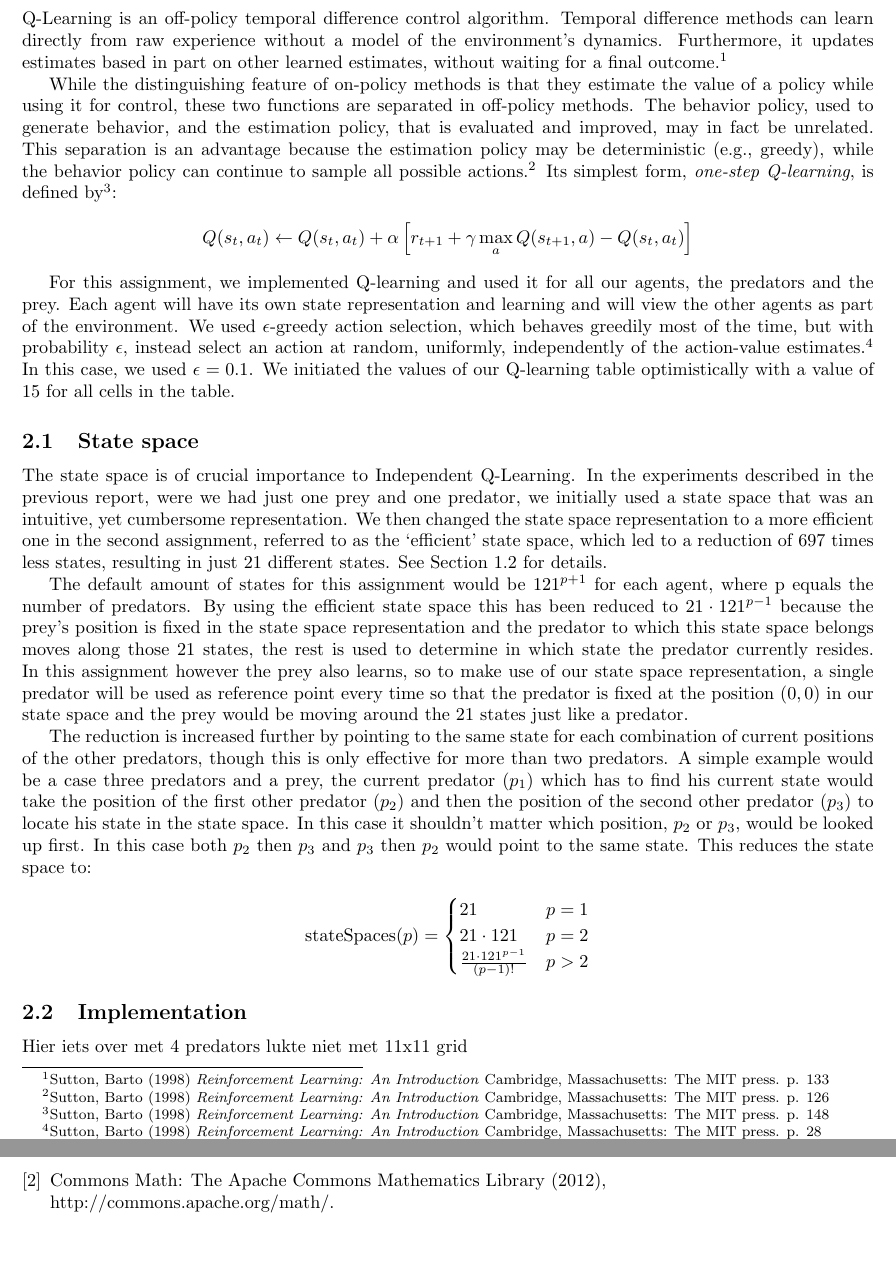
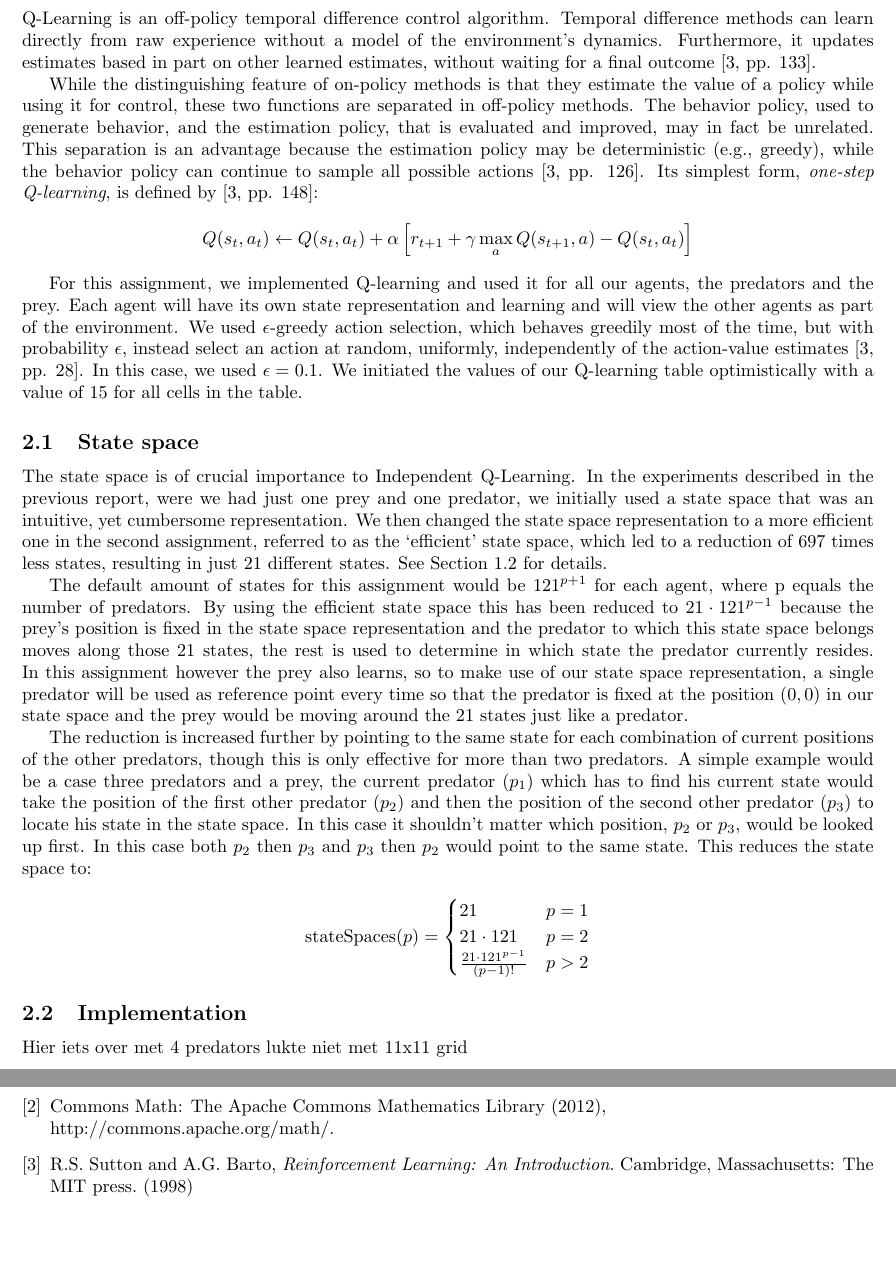
Before and after one commit to autonomousagents/assignment3, a LaTeX problem sheet (Report/Assignment3.tex, which reads Report/independentQLearning.tex, Report/references.tex): two parts of pages 3 and 11 of 11, joined at a grey line, cut so that both start at the same text, the shorter picture padded with empty space. Compiled offline with pdfLaTeX.

Commit message:
report footnotes weg

```diff
--- a/Report/independentQLearning.tex
+++ b/Report/independentQLearning.tex
@@ -1,13 +1,13 @@
 \newpage
 \section{Independent Q-Learning}\label{sec:IQL}
-Q-Learning is an off-policy temporal difference control algorithm. Temporal difference methods can learn directly from raw experience without a model of the environment's dynamics. Furthermore, it updates estimates based in part on other learned estimates, without waiting for a final outcome.\footnote{Sutton, Barto (1998) \textit{Reinforcement Learning: An Introduction} Cambridge, Massachusetts: The MIT press. p. 133}
+Q-Learning is an off-policy temporal difference control algorithm. Temporal difference methods can learn directly from raw experience without a model of the environment's dynamics. Furthermore, it updates estimates based in part on other learned estimates, without waiting for a final outcome \cite[pp. 133]{RL1}.
 
-While the distinguishing feature of on-policy methods is that they estimate the value of a policy while using it for control, these two functions are separated in off-policy methods. The behavior policy, used to generate behavior, and the estimation policy, that is evaluated and improved, may in fact be unrelated. This separation is an advantage because the estimation policy may be deterministic (e.g., greedy), while the behavior policy can continue to sample all possible actions.\footnote{Sutton, Barto (1998) \textit{Reinforcement Learning: An Introduction} Cambridge, Massachusetts: The MIT press. p. 126} Its simplest form, \textit{one-step Q-learning}, is defined by\footnote{Sutton, Barto (1998) \textit{Reinforcement Learning: An Introduction} Cambridge, Massachusetts: The MIT press. p. 148}:
+While the distinguishing feature of on-policy methods is that they estimate the value of a policy while using it for control, these two functions are separated in off-policy methods. The behavior policy, used to generate behavior, and the estimation policy, that is evaluated and improved, may in fact be unrelated. This separation is an advantage because the estimation policy may be deterministic (e.g., greedy), while the behavior policy can continue to sample all possible actions \cite[pp. 126]{RL1}. Its simplest form, \emph{one-step Q-learning}, is defined by \cite[pp. 148]{RL1}:
 \begin{align*}
 Q(s_t,a_t) & \leftarrow Q(s_t,a_t) + \alpha \left[ r_{t+1} + \gamma \displaystyle\max_a Q(s_{t+1},a) - Q(s_t,a_t) \right]
 \end{align*}
 
-For this assignment, we implemented Q-learning and used it for all our agents, the predators and the prey. Each agent will have its own state representation and learning and will view the other agents as part of the environment. We used $\epsilon$-greedy action selection, which behaves greedily most of the time, but with probability $\epsilon$, instead select an action at random, uniformly, independently of the action-value estimates.\footnote{Sutton, Barto (1998) \textit{Reinforcement Learning: An Introduction} Cambridge, Massachusetts: The MIT press. p. 28} In this case, we used $\epsilon = 0.1$. We initiated the values of our Q-learning table optimistically with a value of 15 for all cells in the table.
+For this assignment, we implemented Q-learning and used it for all our agents, the predators and the prey. Each agent will have its own state representation and learning and will view the other agents as part of the environment. We used $\epsilon$-greedy action selection, which behaves greedily most of the time, but with probability $\epsilon$, instead select an action at random, uniformly, independently of the action-value estimates \cite[pp. 28]{RL1}. In this case, we used $\epsilon = 0.1$. We initiated the values of our Q-learning table optimistically with a value of 15 for all cells in the table.
 
 \subsection{State space} \label{sec:stateSpaceIQL}
 The state space is of crucial importance to Independent Q-Learning. In the experiments described in the previous report, were we had just one prey and one predator, we initially used a state space that was an intuitive, yet cumbersome representation. We then changed the state space representation to a more efficient one in the second assignment, referred to as the `efficient' state space, which led to a reduction of 697 times less states, resulting in just 21 different states. See Section \ref{sec:stateSpaceIntro} for details.
--- a/Report/references.tex
+++ b/Report/references.tex
@@ -11,5 +11,9 @@
 \bibitem{commonsmath}
 Commons Math: The Apache Commons Mathematics Library (2012),\\ http://commons.apache.org/math/.
 
+\bibitem{RL1}
+R.S. Sutton and A.G. Barto,
+\emph{Reinforcement Learning: An Introduction}.
+Cambridge, Massachusetts: The MIT press. (1998)
 \end{thebibliography}
 \end{document}
```
Also changed, not shown: Report/Assignment3.pdf, 3 other files.
